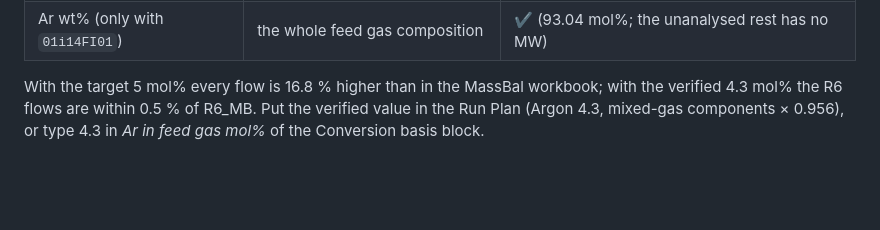
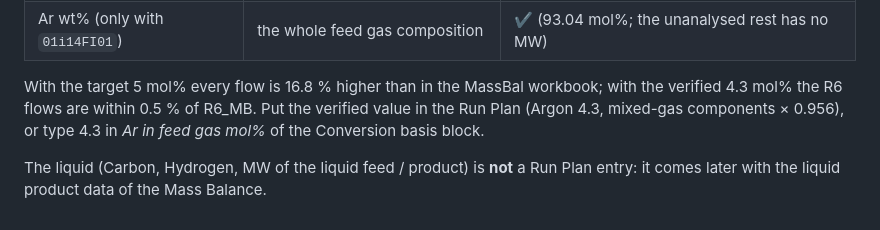
Before and after one commit to DEBANJAN-KAKATI/SHELL_platform, a Markdown page: upgrade/6.4.3_online_gas_feed/UPDATE_GUIDE_6.4.2_to_6.4.3.md, the part around the change. Rendered like a GitHub page; blank space fills up the shorter version.

```diff
--- a/upgrade/6.4.3_online_gas_feed/UPDATE_GUIDE_6.4.2_to_6.4.3.md
+++ b/upgrade/6.4.3_online_gas_feed/UPDATE_GUIDE_6.4.2_to_6.4.3.md
@@ -83,3 +83,6 @@ Windows replace the files. For a git checkout of 6.4.2: `git apply --binary --wh
 With the target 5 mol% every flow is 16.8 % higher than in the MassBal workbook; with the verified 4.3 mol% the R6
 flows are within 0.5 % of R6_MB. Put the verified value in the Run Plan (Argon 4.3, mixed-gas components × 0.956), or
 type 4.3 in *Ar in feed gas mol%* of the Conversion basis block.
+
+The liquid (Carbon, Hydrogen, MW of the liquid feed / product) is **not** a Run Plan entry: it comes later with the
+liquid product data of the Mass Balance.
```
Also changed, not shown: ILS.md (+12 -0 lines).
